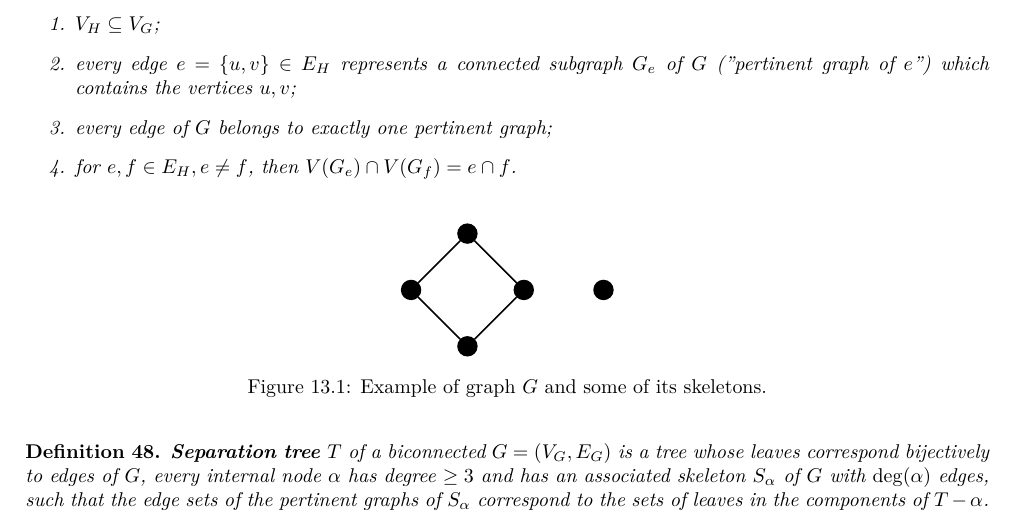
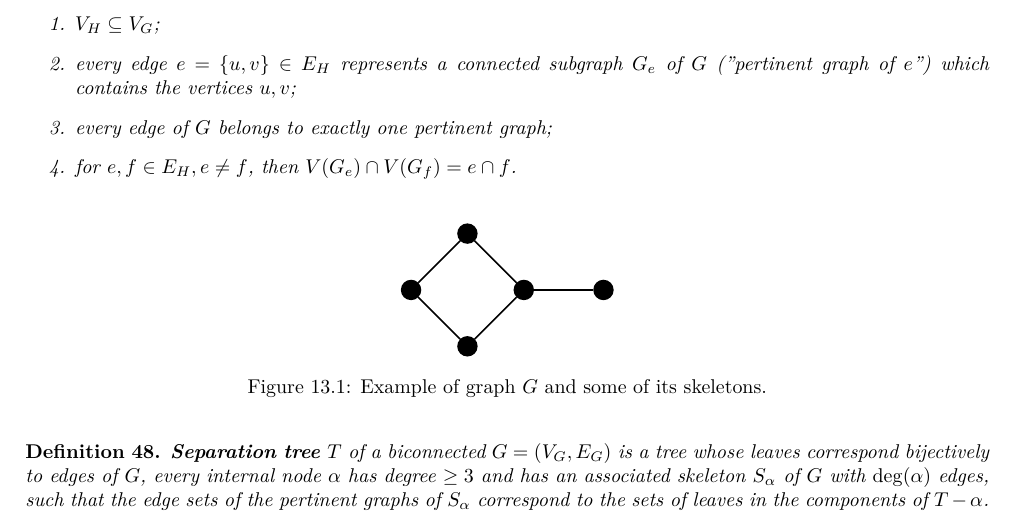
Before and after one commit to metury/notes, a LaTeX thesis (grg/grg.tex, which reads grg/grg-ii/04-spqr-trees.tex): part of page 58 of 58, cut so that both start at the same text. Compiled offline with LuaLaTeX.

Commit message:
txs auto checkin

```diff
--- a/grg/grg-ii/04-spqr-trees.tex
+++ b/grg/grg-ii/04-spqr-trees.tex
@@ -25,6 +25,7 @@ Before we show another interesting structure called SPQR-trees note that they ar
 			\draw (1) -- (3);
 			\draw (3) -- (4);
 			\draw (2) -- (4);
+			\draw (4) -- (5);
 		\end{tikzpicture}
 	\end{subfigure}
 	\caption{Example of graph $G$ and some of its skeletons.}
```
